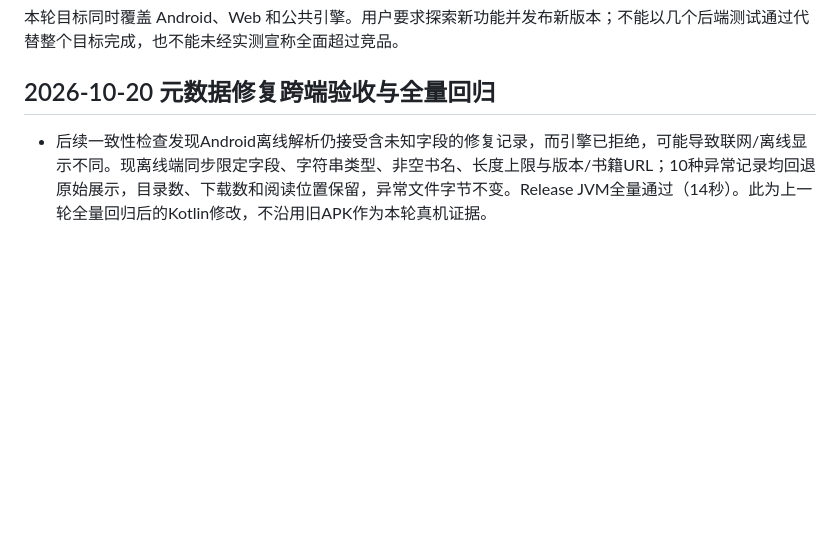
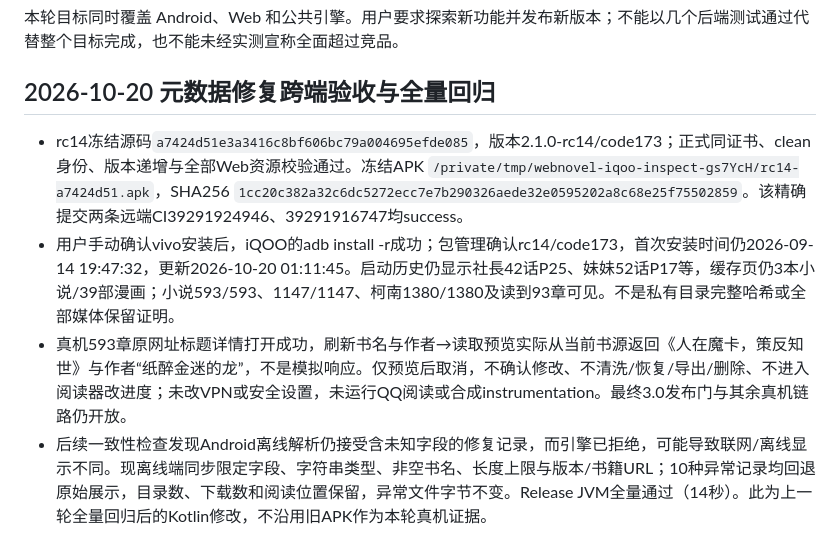
Before and after one commit to 3195701996-bit/webnovel-rules, a Markdown page: docs/next-version-acceptance.md, the part around the change. Rendered like a GitHub page; blank space fills up the shorter version.

Commit message:
docs: record rc14 keep-data upgrade and real-source preview evidence

```diff
--- a/docs/next-version-acceptance.md
+++ b/docs/next-version-acceptance.md
@@ -4,6 +4,9 @@
 
 ## 2026-10-20 元数据修复跨端验收与全量回归
 
+- rc14冻结源码`a7424d51e3a3416c8bf606bc79a004695efde085`，版本2.1.0-rc14/code173；正式同证书、clean身份、版本递增与全部Web资源校验通过。冻结APK `/private/tmp/webnovel-iqoo-inspect-gs7YcH/rc14-a7424d51.apk`，SHA256 `1cc20c382a32c6dc5272ecc7e7b290326aede32e0595202a8c68e25f75502859`。该精确提交两条远端CI39291924946、39291916747均success。
+- 用户手动确认vivo安装后，iQOO的adb install -r成功；包管理确认rc14/code173，首次安装时间仍2026-09-14 19:47:32，更新2026-10-20 01:11:45。启动历史仍显示社長42话P25、妹妹52话P17等，缓存页仍3本小说/39部漫画；小说593/593、1147/1147、柯南1380/1380及读到93章可见。不是私有目录完整哈希或全部媒体保留证明。
+- 真机593章原网址标题详情打开成功，刷新书名与作者→读取预览实际从当前书源返回《人在魔卡，策反知世》与作者“纸醉金迷的龙”，不是模拟响应。仅预览后取消，不确认修改、不清洗/恢复/导出/删除、不进入阅读器改进度；未改VPN或安全设置，未运行QQ阅读或合成instrumentation。最终3.0发布门与其余真机链路仍开放。
 - 后续一致性检查发现Android离线解析仍接受含未知字段的修复记录，而引擎已拒绝，可能导致联网/离线显示不同。现离线端同步限定字段、字符串类型、非空书名、长度上限与版本/书籍URL；10种异常记录均回退原始展示，目录数、下载数和阅读位置保留，异常文件字节不变。Release JVM全量通过（14秒）。此为上一轮全量回归后的Kotlin修改，不沿用旧APK作为本轮真机证据。
 - Web新增刷新书名与作者：读取预览、取消不写入、按精确目录与元数据版本确认；旧预览409后必须重新预览。隔离本地服务与Chrome/Playwright在1280×900和390×844实际验证取消文件字节不变、旧预览被真实服务拒绝、重新预览确认只新增元数据记录并刷新标题，无横向溢出和运行异常。源站预览响应为合成数据，保存与详情API真实；不能据此宣称真实书源全覆盖。Browser plugin not available，采用现有Playwright；浏览器及服务已关闭。
 - 修复已有空元数据文件被视为不存在并覆盖的问题；空、损坏、非对象、布尔版本号、未知字段与错误类型均保留原件并拒绝修复写入。读取端忽略异常记录，不污染目录。服务端备份范围与Android ZIP清单明确小说目录、书名作者修复记录不在配置备份内，不暗示重新下载等价恢复用户修复结果。
```
